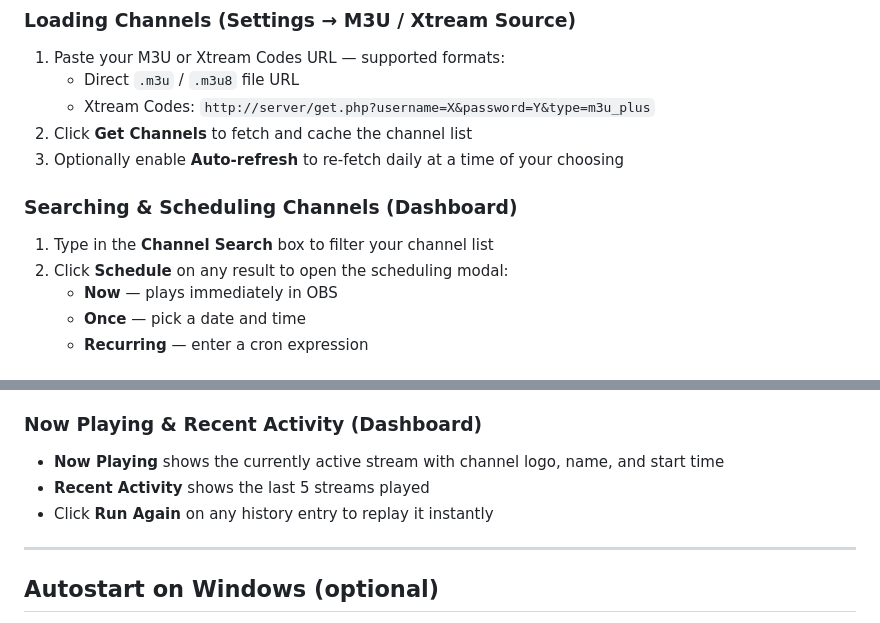
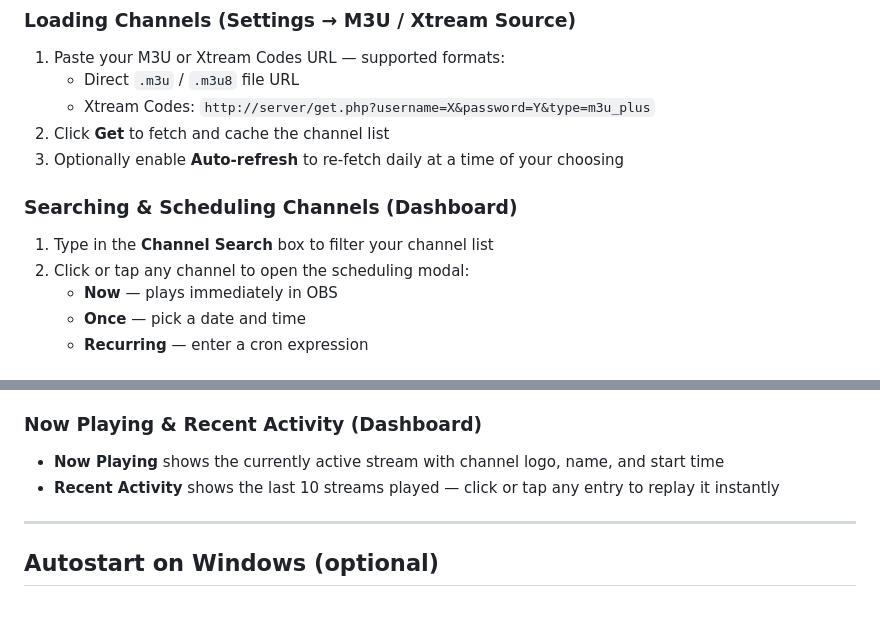
Before and after one commit to janvitos/stream-scheduler, a Markdown page: README.md, 2 parts joined by grey strips. Drawn GitHub-style.

```diff
--- a/README.md
+++ b/README.md
@@ -85,13 +85,13 @@ http://192.168.1.x:3000
 1. Paste your M3U or Xtream Codes URL — supported formats:
    - Direct `.m3u` / `.m3u8` file URL
    - Xtream Codes: `http://server/get.php?username=X&password=Y&type=m3u_plus`
-2. Click **Get Channels** to fetch and cache the channel list
+2. Click **Get** to fetch and cache the channel list
 3. Optionally enable **Auto-refresh** to re-fetch daily at a time of your choosing
 
 ### Searching & Scheduling Channels (Dashboard)
 
 1. Type in the **Channel Search** box to filter your channel list
-2. Click **Schedule** on any result to open the scheduling modal:
+2. Click or tap any channel to open the scheduling modal:
    - **Now** — plays immediately in OBS
    - **Once** — pick a date and time
    - **Recurring** — enter a cron expression
@@ -138,8 +138,7 @@ Matched events are scheduled 10 minutes before their listed start time.
 ### Now Playing & Recent Activity (Dashboard)
 
 - **Now Playing** shows the currently active stream with channel logo, name, and start time
-- **Recent Activity** shows the last 5 streams played
-- Click **Run Again** on any history entry to replay it instantly
+- **Recent Activity** shows the last 10 streams played — click or tap any entry to replay it instantly
 
 ---
 
```
